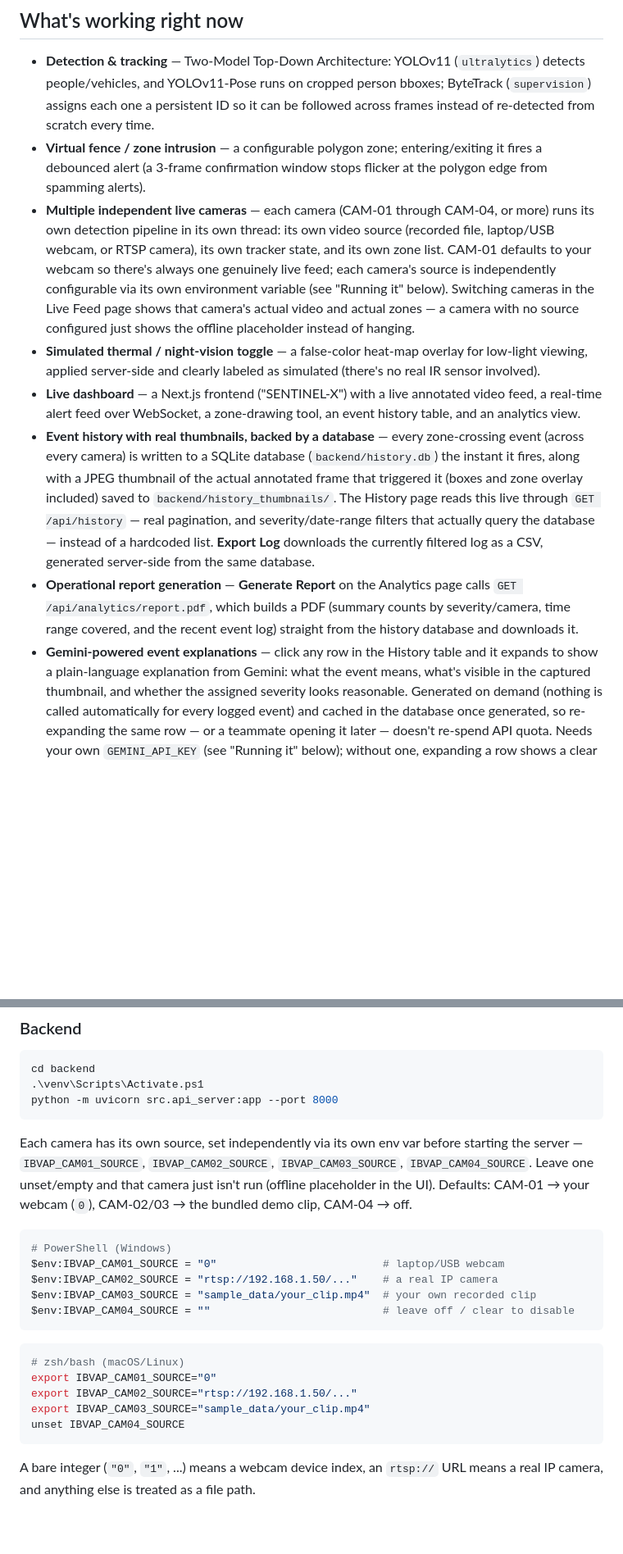
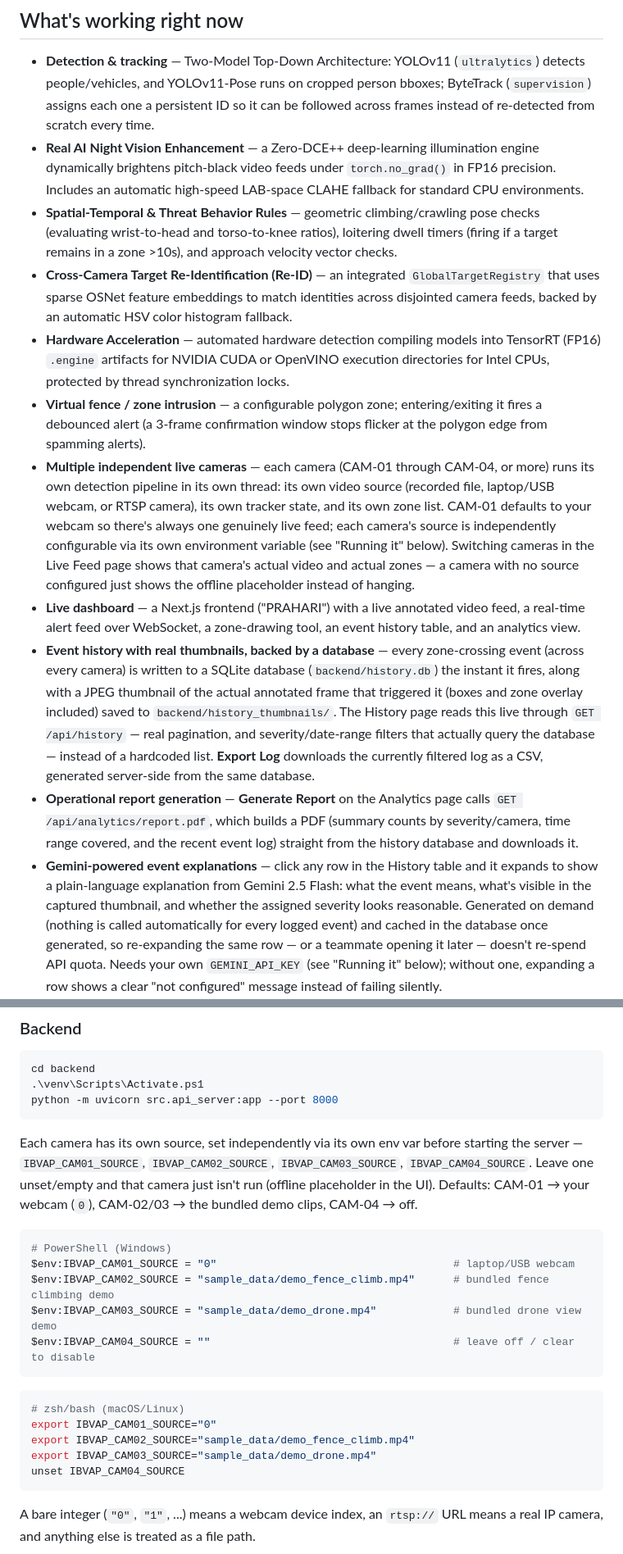
Before and after one commit to aanayagrawal0-dev/IBVAP, a Markdown page: README.md, 2 parts joined by grey strips. Shown at 82% size. Drawn GitHub-style; blank space fills up the shorter version.

````diff
--- a/README.md
+++ b/README.md
@@ -12,6 +12,10 @@ dashboard — without needing new camera hardware.
 - **Detection & tracking** — Two-Model Top-Down Architecture: YOLOv11 (`ultralytics`) detects people/vehicles, and YOLOv11-Pose runs on cropped person bboxes;
   ByteTrack (`supervision`) assigns each one a persistent ID so it can be followed across
   frames instead of re-detected from scratch every time.
+- **Real AI Night Vision Enhancement** — a Zero-DCE++ deep-learning illumination engine dynamically brightens pitch-black video feeds under `torch.no_grad()` in FP16 precision. Includes an automatic high-speed LAB-space CLAHE fallback for standard CPU environments.
+- **Spatial-Temporal & Threat Behavior Rules** — geometric climbing/crawling pose checks (evaluating wrist-to-head and torso-to-knee ratios), loitering dwell timers (firing if a target remains in a zone >10s), and approach velocity vector checks.
+- **Cross-Camera Target Re-Identification (Re-ID)** — an integrated `GlobalTargetRegistry` that uses sparse OSNet feature embeddings to match identities across disjointed camera feeds, backed by an automatic HSV color histogram fallback.
+- **Hardware Acceleration** — automated hardware detection compiling models into TensorRT (FP16) `.engine` artifacts for NVIDIA CUDA or OpenVINO execution directories for Intel CPUs, protected by thread synchronization locks.
 - **Virtual fence / zone intrusion** — a configurable polygon zone; entering/exiting it fires a
   debounced alert (a 3-frame confirmation window stops flicker at the polygon edge from
   spamming alerts).
@@ -22,10 +26,7 @@ dashboard — without needing new camera hardware.
   configurable via its own environment variable (see "Running it" below). Switching cameras in
   the Live Feed page shows that camera's actual video and actual zones — a camera with no
   source configured just shows the offline placeholder instead of hanging.
-- **Simulated thermal / night-vision toggle** — a false-color heat-map overlay for low-light
-  viewing, applied server-side and clearly labeled as simulated (there's no real IR sensor
-  involved).
-- **Live dashboard** — a Next.js frontend ("SENTINEL-X") with a live annotated video feed, a
+- **Live dashboard** — a Next.js frontend ("PRAHARI") with a live annotated video feed, a
   real-time alert feed over WebSocket, a zone-drawing tool, an event history table, and an
   analytics view.
 - **Event history with real thumbnails, backed by a database** — every zone-crossing event
@@ -39,7 +40,7 @@ dashboard — without needing new camera hardware.
   `GET /api/analytics/report.pdf`, which builds a PDF (summary counts by severity/camera, time
   range covered, and the recent event log) straight from the history database and downloads it.
 - **Gemini-powered event explanations** — click any row in the History table and it expands to
-  show a plain-language explanation from Gemini: what the event means, what's visible in the
+  show a plain-language explanation from Gemini 2.5 Flash: what the event means, what's visible in the
   captured thumbnail, and whether the assigned severity looks reasonable. Generated on demand
   (nothing is called automatically for every logged event) and cached in the database once
   generated, so re-expanding the same row — or a teammate opening it later — doesn't re-spend API
@@ -150,21 +151,21 @@ python -m uvicorn src.api_server:app --port 8000
 Each camera has its own source, set independently via its own env var before starting the
 server — `IBVAP_CAM01_SOURCE`, `IBVAP_CAM02_SOURCE`, `IBVAP_CAM03_SOURCE`, `IBVAP_CAM04_SOURCE`.
 Leave one unset/empty and that camera just isn't run (offline placeholder in the UI). Defaults:
-CAM-01 → your webcam (`0`), CAM-02/03 → the bundled demo clip, CAM-04 → off.
+CAM-01 → your webcam (`0`), CAM-02/03 → the bundled demo clips, CAM-04 → off.
 
 ```powershell
 # PowerShell (Windows)
-$env:IBVAP_CAM01_SOURCE = "0"                          # laptop/USB webcam
-$env:IBVAP_CAM02_SOURCE = "rtsp://192.168.1.50/..."    # a real IP camera
-$env:IBVAP_CAM03_SOURCE = "sample_data/your_clip.mp4"  # your own recorded clip
-$env:IBVAP_CAM04_SOURCE = ""                           # leave off / clear to disable
+$env:IBVAP_CAM01_SOURCE = "0"                                     # laptop/USB webcam
+$env:IBVAP_CAM02_SOURCE = "sample_data/demo_fence_climb.mp4"      # bundled fence climbing demo
+$env:IBVAP_CAM03_SOURCE = "sample_data/demo_drone.mp4"            # bundled drone view demo
+$env:IBVAP_CAM04_SOURCE = ""                                      # leave off / clear to disable
 ```
 
 ```zsh
 # zsh/bash (macOS/Linux)
 export IBVAP_CAM01_SOURCE="0"
-export IBVAP_CAM02_SOURCE="rtsp://192.168.1.50/..."
-export IBVAP_CAM03_SOURCE="sample_data/your_clip.mp4"
+export IBVAP_CAM02_SOURCE="sample_data/demo_fence_climb.mp4"
+export IBVAP_CAM03_SOURCE="sample_data/demo_drone.mp4"
 unset IBVAP_CAM04_SOURCE
 ```
 
````
Also changed, not shown: other parts of README.md (+16 -20 lines).
